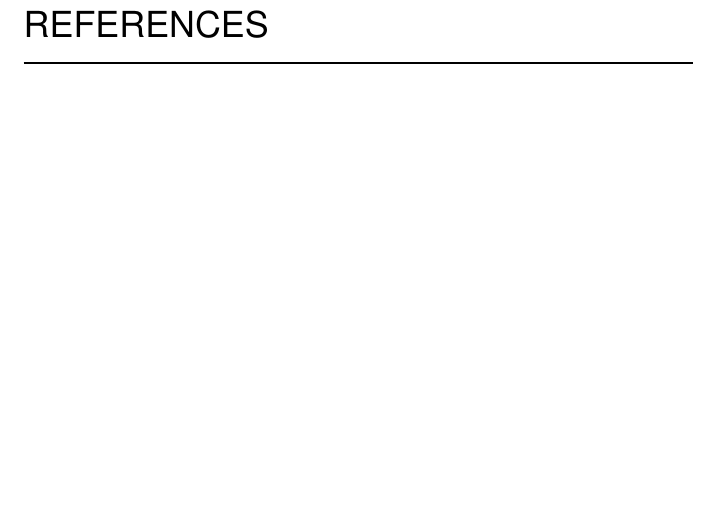
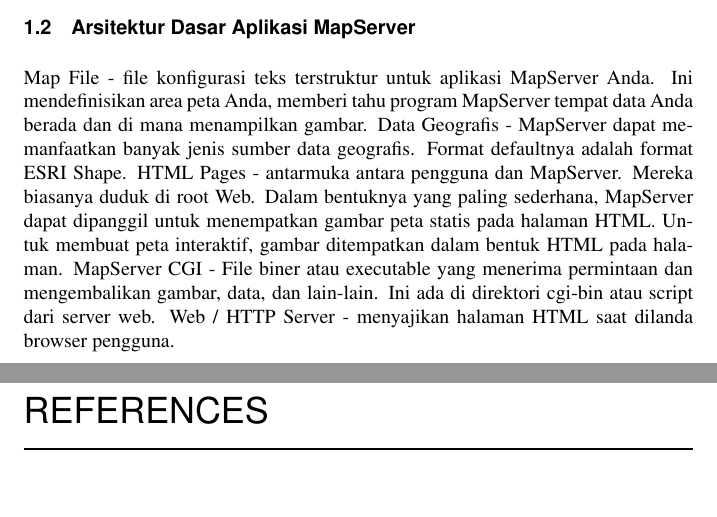
Before and after one commit to KELOMPOKD4TI3A/BAPAKTAMVAN, a LaTeX document (gis.tex, which reads chapter/Mapserver.tex): part of page 17 of 18 before the commit and two parts of pages 16 and 17 of 18 after it, the two joined at a grey line, cut at the place of the change. Compiled offline with pdfLaTeX.

Commit message:
Update Mapserver.tex

```diff
--- a/chapter/Mapserver.tex
+++ b/chapter/Mapserver.tex
@@ -57,3 +57,10 @@
 Pada sistem aplikasi ini, browser (client) mengirimkan request (melalui jaringan internet/intranet) ke web server dalam bentuk request terkait spasial (lokasi[x,y] click kursor, status [on/off] layer yang akan dimunculkan, dsb).
 Kemudian oleh web server, request terkait spasial ini dikirim ke server aplikasi (yang dibangun dengan menggunakan pemograman script yang telah tersedia) dan Mapserver (program CGI). Setelah itu, Mapserver akan membaca mapfile, data peta, dan data eksternal (jika ada dan memang diperlukan).
 Setelah itu, gambar akan dikirim ke web server dan akhirnya browser milik client. Arsitektur Mapserver cenderung bercirikan thin-client.
+
+\section{Arsitektur Dasar Aplikasi MapServer}
+Map File - file konfigurasi teks terstruktur untuk aplikasi MapServer Anda. Ini mendefinisikan area peta Anda, memberi tahu program MapServer tempat data Anda berada dan di mana menampilkan gambar.
+Data Geografis - MapServer dapat memanfaatkan banyak jenis sumber data geografis. Format defaultnya adalah format ESRI Shape.
+HTML Pages - antarmuka antara pengguna dan MapServer. Mereka biasanya duduk di root Web. Dalam bentuknya yang paling sederhana, MapServer dapat dipanggil untuk menempatkan gambar peta statis pada halaman HTML. Untuk membuat peta interaktif, gambar ditempatkan dalam bentuk HTML pada halaman.
+MapServer CGI - File biner atau executable yang menerima permintaan dan mengembalikan gambar, data, dan lain-lain. Ini ada di direktori cgi-bin atau script dari server web.
+Web / HTTP Server - menyajikan halaman HTML saat dilanda browser pengguna.
```
